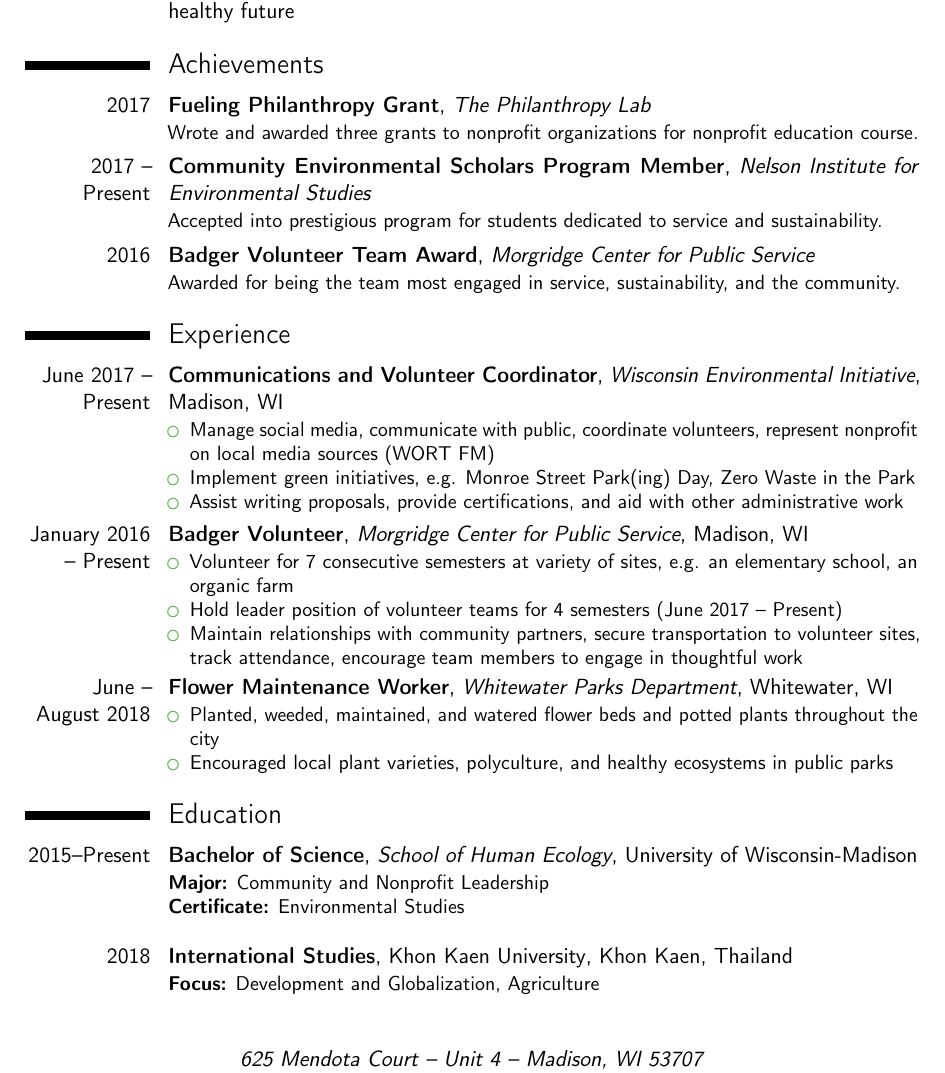
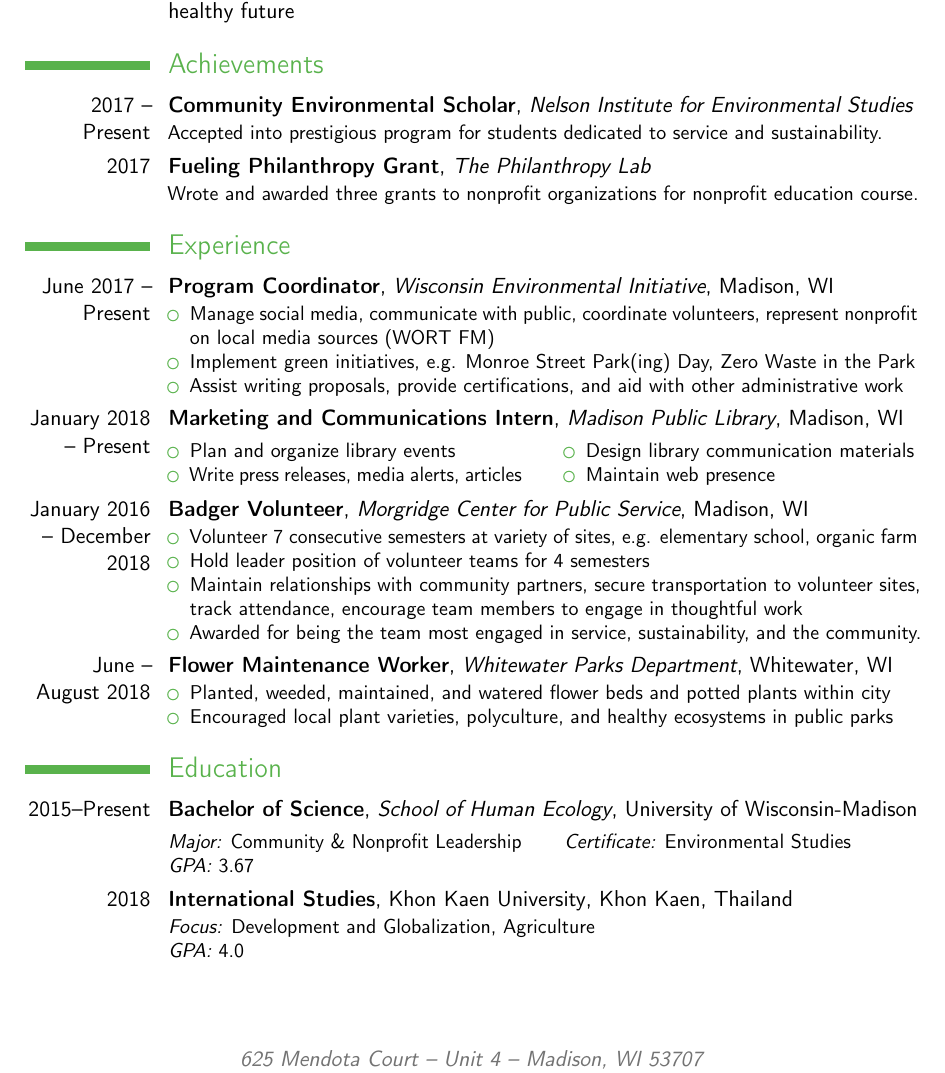
Before and after one commit to jacobmischka/resume, a LaTeX CV (resume.tex): part of the page, cut so that both start at the same text. Compiled offline with pdfLaTeX.

Commit message:
Update a little

```diff
--- a/resume.tex
+++ b/resume.tex
@@ -1,9 +1,11 @@
-\documentclass[10.5pt,sans]{moderncv}
+\documentclass[11pt,sans,usenames,dvipsnames]{moderncv}
 
-\moderncvstyle{casual}
-\moderncvcolor{green}
+\moderncvtheme[green]{casual}
 
 \usepackage[scale=0.75]{geometry}
+\usepackage{multicol}
+\setlength{\columnsep}{0.75cm}
+\recomputelengths
 
 \name{Justine}{Mischka}
 \address{625 Mendota Court}{Unit 4}{Madison, WI 53707}
@@ -18,40 +20,54 @@
 \cvitem{}{Serve the environment and communities to create positive change and promote a healthy future}
 
 \section{Achievements}
+\cventry{2017 -- Present}{Community Environmental Scholar}{Nelson Institute for Environmental Studies}{}{}{Accepted into prestigious program for students dedicated to service and sustainability.}
 \cventry{2017}{Fueling Philanthropy Grant}{The Philanthropy Lab}{}{}{Wrote and awarded three grants to nonprofit organizations for nonprofit education course.}
-\cventry{2017 -- Present}{Community Environmental Scholars Program Member}{Nelson Institute for Environmental Studies}{}{}{Accepted into prestigious program for students dedicated to service and sustainability.}
-\cventry{2016}{Badger Volunteer Team Award}{Morgridge Center for Public Service}{}{}{Awarded for being the team most engaged in service, sustainability, and the community.}
 
 \section{Experience}
-\cventry{June 2017 -- Present}{Communications and Volunteer Coordinator}{Wisconsin Environmental Initiative}{Madison, WI}{}{%
+\cventry{June 2017 -- Present}{Program Coordinator}{Wisconsin Environmental Initiative}{Madison, WI}{}{%
 	\begin{itemize}%
 		\item Manage social media, communicate with public, coordinate volunteers, represent nonprofit on local media sources (WORT FM)
 		\item Implement green initiatives, e.g. Monroe Street Park(ing) Day, Zero Waste in the Park
 		\item Assist writing proposals, provide certifications, and aid with other administrative work
 	\end{itemize}
 }
-\cventry{January 2016 -- Present}{Badger Volunteer}{Morgridge Center for Public Service}{Madison, WI}{}{%
+\cventry{January 2018 -- Present}{Marketing and Communications Intern}{Madison Public Library}{Madison, WI}{}{%
+	\begin{multicols}{2}
+		\begin{itemize}%
+			\item Plan and organize library events
+			\item Write press releases, media alerts, articles
+			\item Design library communication materials
+			\item Maintain web presence
+		\end{itemize}
+	\end{multicols}
+}
+\cventry{January 2016 -- December 2018}{Badger Volunteer}{Morgridge Center for Public Service}{Madison, WI}{}{%
 	\begin{itemize}%
-		\item Volunteer for 7 consecutive semesters at variety of sites, e.g. an elementary school, an organic farm
-		\item Hold leader position of volunteer teams for 4 semesters (June 2017 -- Present)
+		\item Volunteer 7 consecutive semesters at variety of sites, e.g. elementary school, organic farm
+		\item Hold leader position of volunteer teams for 4 semesters
 		\item Maintain relationships with community partners, secure transportation to volunteer sites, track attendance, encourage team members to engage in thoughtful work
+		\item Awarded for being the team most engaged in service, sustainability, and the community.
 	\end{itemize}
 }
 \cventry{June -- August 2018}{Flower Maintenance Worker}{Whitewater Parks Department}{Whitewater, WI}{}{%
 	\begin{itemize}%
-		\item Planted, weeded, maintained, and watered flower beds and potted plants throughout the city
+		\item Planted, weeded, maintained, and watered flower beds and potted plants within city
 		\item Encouraged local plant varieties, polyculture, and healthy ecosystems in public parks
 	\end{itemize}
 }
 
 \section{Education}
 \cventry{2015--Present}{Bachelor of Science}{School of Human Ecology}{University of Wisconsin-Madison}{}{%
-\textbf{Major:} Community and Nonprofit Leadership\\
-\textbf{Certificate:} Environmental Studies\\
+	\begin{multicols}{2}
+		\textit{Major:} Community \& Nonprofit Leadership\\
+		\textit{GPA:} 3.67\\
+		\textit{Certificate:} Environmental Studies\\
+	\end{multicols}
 }
 
 \cventry{2018}{International Studies}{}{Khon Kaen University}{Khon Kaen, Thailand}{%
-\textbf{Focus:} Development and Globalization, Agriculture
+	\textit{Focus:} Development and Globalization, Agriculture\\
+	\textit{GPA:} 4.0\\
 }
 
 
```
